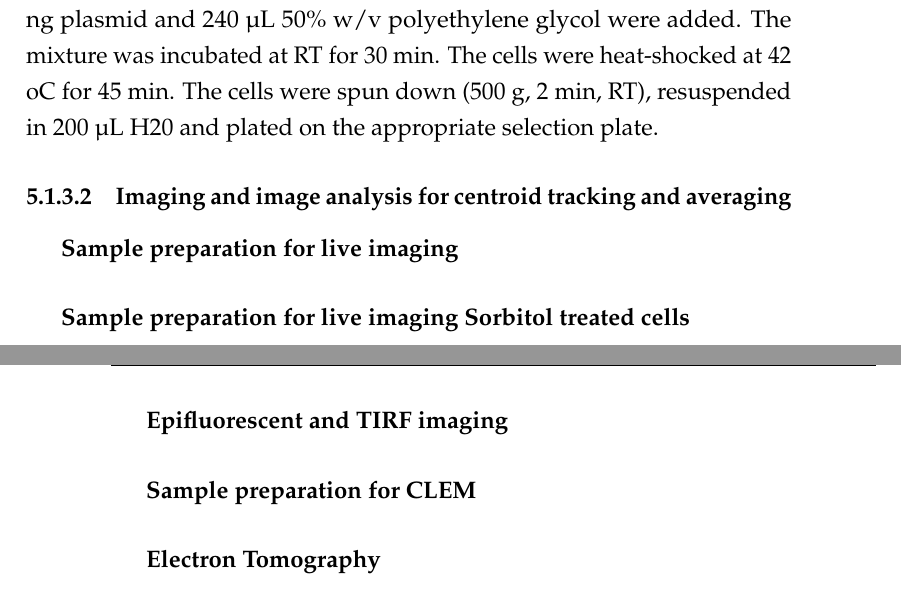
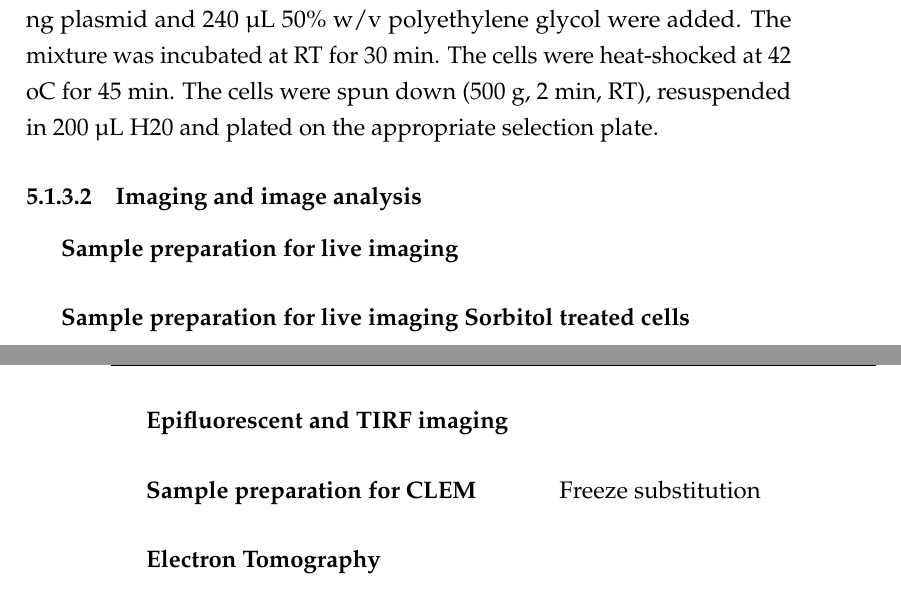
Before and after one commit to deepikaamenon/thesis_2021, a LaTeX thesis (main.tex, which reads Chapters/Methods.tex): two parts of pages 72 and 73 of 73, joined at a grey line, cut so that both start at the same text. Compiled offline with pdfLaTeX.

Commit message:
txs auto checkin

```diff
--- a/Chapters/Methods.tex
+++ b/Chapters/Methods.tex
@@ -32,7 +32,7 @@ After around two days colonies were re-streaked to single cell colonies and corr
 Yeast transformation of plasmids
 1 μL of cells from a freshly grown YPD plate were resuspended in 0.1 M lithium acetate and 30 μL 1 M lithium acetate, 30 μL H20, 5 μL ssDNA, 200 ng plasmid and 240 μL 50\% w/v polyethylene glycol were added. The mixture was incubated at RT for 30 min. The cells were heat-shocked at 42 oC for 45 min. The cells were spun down (500 g, 2 min, RT), resuspended in 200 μL H20 and plated on the appropriate selection plate.
 
-\subsubsection{Imaging and image analysis for centroid tracking and averaging}
+\subsubsection{Imaging and image analysis }
 
 \subparagraph{Sample preparation for live imaging}
 
@@ -42,5 +42,6 @@ Yeast transformation of plasmids
 
 \subparagraph{Sample preparation for CLEM}
 \subsubitem
+Freeze substitution
 
 \subparagraph{Electron Tomography}
```
